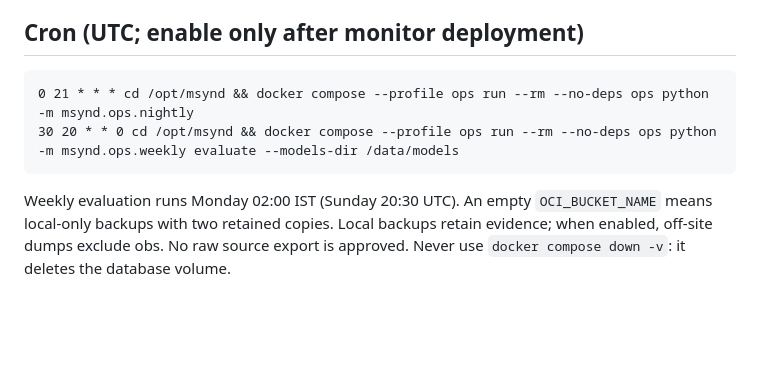
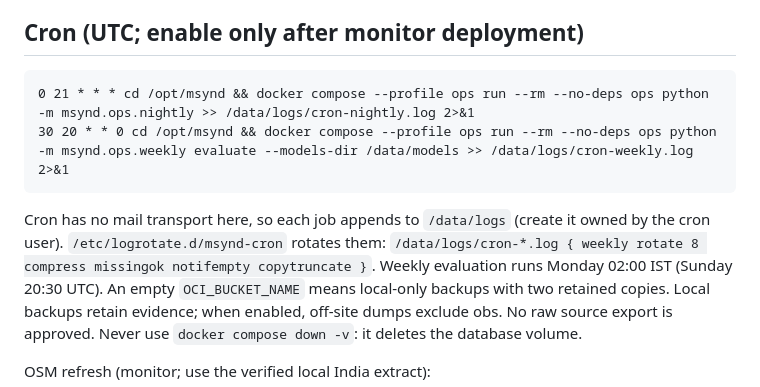
Before and after one commit to sakshat193/mSyndicator, a Markdown page: docs/deploy.md, the part around the change. Drawn GitHub-style; blank space fills up the shorter version.

````diff
--- a/docs/deploy.md
+++ b/docs/deploy.md
@@ -127,9 +127,11 @@ Daemon logs rotate at 10 MB × 5; ops is one-shot and has no db startup dependen
 ## Cron (UTC; enable only after monitor deployment)
 
 ```cron
-0 21 * * * cd /opt/msynd && docker compose --profile ops run --rm --no-deps ops python -m msynd.ops.nightly
-30 20 * * 0 cd /opt/msynd && docker compose --profile ops run --rm --no-deps ops python -m msynd.ops.weekly evaluate --models-dir /data/models
+0 21 * * * cd /opt/msynd && docker compose --profile ops run --rm --no-deps ops python -m msynd.ops.nightly >> /data/logs/cron-nightly.log 2>&1
+30 20 * * 0 cd /opt/msynd && docker compose --profile ops run --rm --no-deps ops python -m msynd.ops.weekly evaluate --models-dir /data/models >> /data/logs/cron-weekly.log 2>&1
 ```
+Cron has no mail transport here, so each job appends to `/data/logs` (create it owned by the cron user).
+`/etc/logrotate.d/msynd-cron` rotates them: `/data/logs/cron-*.log { weekly rotate 8 compress missingok notifempty copytruncate }`.
 Weekly evaluation runs Monday 02:00 IST (Sunday 20:30 UTC).
 An empty `OCI_BUCKET_NAME` means local-only backups with two retained copies.
 Local backups retain evidence; when enabled, off-site dumps exclude obs. No raw source export is approved.
````
Also changed, not shown: 2 other files.
